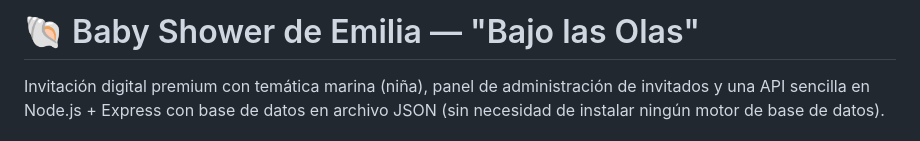
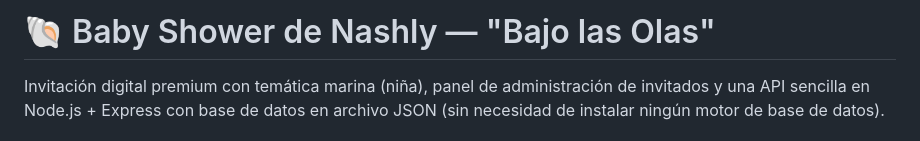
Before and after one commit to garana821/babyshower-nashly, a Markdown page: README.md, the part around the change. GitHub-like rendering.

Commit message:
Update event name in README

```diff
--- a/README.md
+++ b/README.md
@@ -1,4 +1,4 @@
-# 🐚 Baby Shower de Emilia — "Bajo las Olas"
+# 🐚 Baby Shower de Nashly — "Bajo las Olas"
 
 Invitación digital premium con temática marina (niña), panel de administración
 de invitados y una API sencilla en Node.js + Express con base de datos en
```
